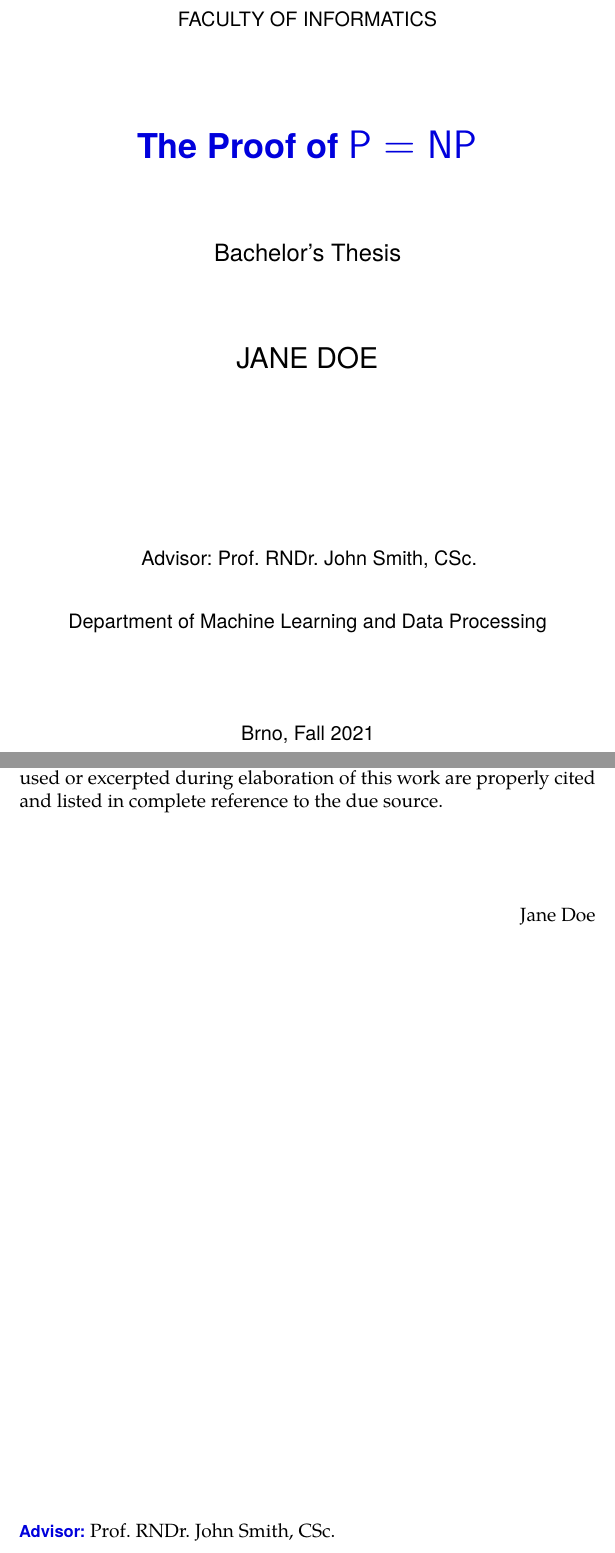
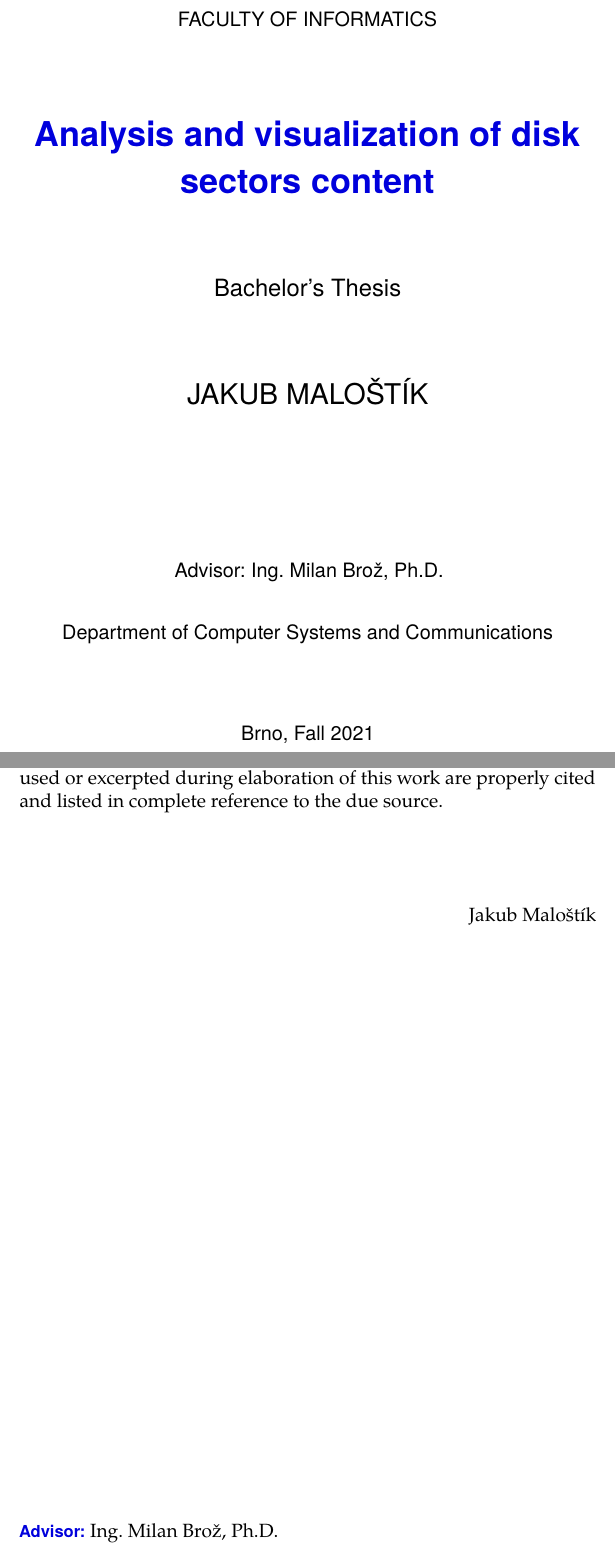
Before and after one commit to malon43/Analysis-and-visualization-of-disk-sectors-content, a LaTeX thesis (fi-pdflatex.tex): two parts of pages 2 and 4 of 24, joined at a grey line, cut so that both start at the same text. Compiled offline with pdfLaTeX.

Commit message:
modified thesissetup

```diff
--- a/fi-pdflatex.tex
+++ b/fi-pdflatex.tex
@@ -51,12 +51,12 @@
     university  = mu,
     faculty     = fi,
     type        = bc,
-    department  = Department of Machine Learning and Data Processing,
-    author      = Jane Doe,
-    gender      = f,
-    advisor     = {Prof. RNDr. John Smith, CSc.},
-    title       = {The Proof of P = NP},
-    TeXtitle    = {The Proof of $\mathsf{P}=\mathsf{NP}$},
+    department  = Department of Computer Systems and Communications,
+    author      = Jakub Maloštík,
+    gender      = m,
+    advisor     = {Ing. Milan Brož, Ph.D.},
+    title       = {Analysis and visualization of disk sectors content},
+    TeXtitle    = {Analysis and visualization of disk sectors content},
     keywords    = {keyword1, keyword2, ...},
     TeXkeywords = {keyword1, keyword2, \ldots},
     abstract    = {%
```
